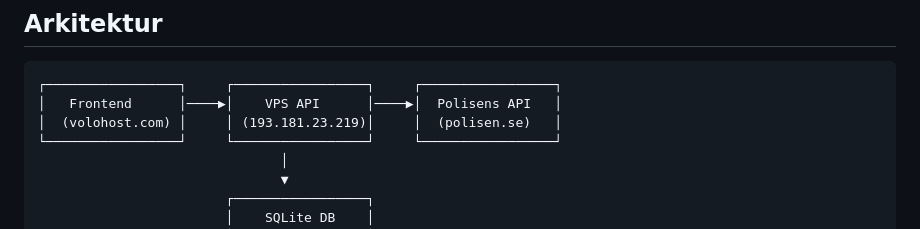
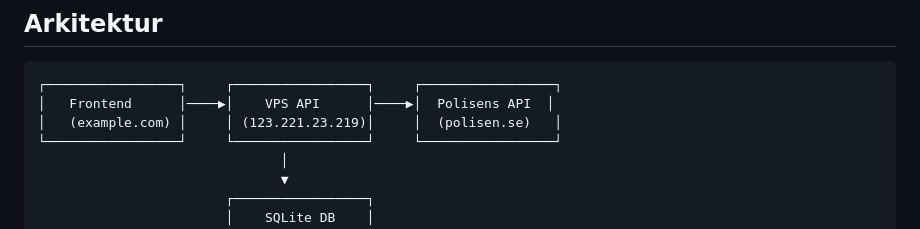
Before and after one commit to doctorslop/samband, a Markdown page: README.md, the part around the change. Drawn GitHub-style.

Commit message:
Update frontend URL and VPS IP address in README

````diff
--- a/README.md
+++ b/README.md
@@ -6,8 +6,8 @@ Sambandscentralen visar polisens händelsenotiser med historik. Applikationen an
 
 ```
 ┌─────────────────┐     ┌─────────────────┐     ┌─────────────────┐
-│   Frontend      │────▶│    VPS API      │────▶│  Polisens API   │
-│  (volohost.com) │     │ (193.181.23.219)│     │  (polisen.se)   │
+│   Frontend      │────▶│    VPS API      │────▶│  Polisens API  │
+│   (example.com) │     │ (123.221.23.219)│     │  (polisen.se)   │
 └─────────────────┘     └─────────────────┘     └─────────────────┘
                                │
                                ▼
````
